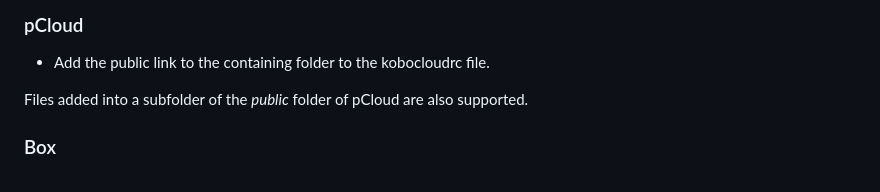
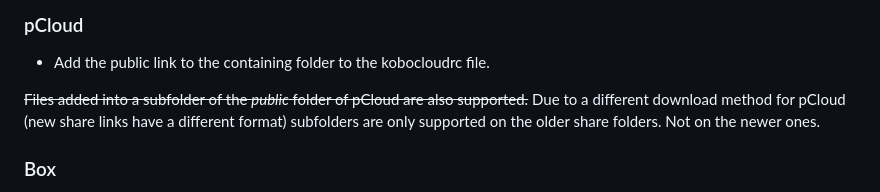
Before and after one commit to fsantini/KoboCloud, a Markdown page: README.md, the part around the change. Rendered like a GitHub page.

Commit message:
Corrected readme to state the not working downloading of files in subfolders for the new share format of pcloud

```diff
--- a/README.md
+++ b/README.md
@@ -93,7 +93,8 @@ Subdirectories are supported for NextCloud (OwnCloud).
 
 - Add the public link to the containing folder to the kobocloudrc file.
 
-Files added into a subfolder of the *public* folder of pCloud are also supported.
+~~Files added into a subfolder of the *public* folder of pCloud are also supported.~~
+Due to a different download method for pCloud (new share links have a different format) subfolders are only supported on the older share folders. Not on the newer ones.
 
 ### Box
 
```
